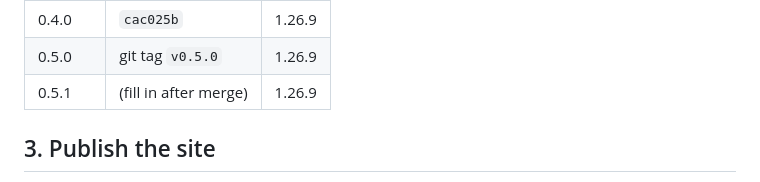
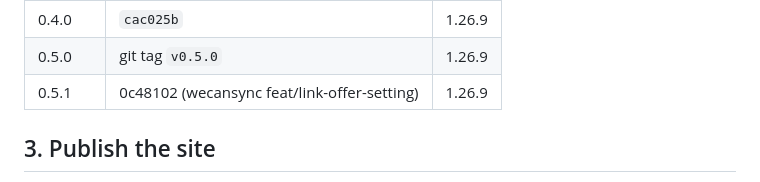
Before and after one commit to ebrahim5801/agent-brain-cli, a Markdown page: docs/releasing.md, the part around the change. GitHub-like rendering.

Commit message:
docs(releasing): record the 0.5.1 build commit
Co-Authored-By: Claude Code <noreply@anthropic.com>

```diff
--- a/docs/releasing.md
+++ b/docs/releasing.md
@@ -51,7 +51,7 @@ rebuilt byte for byte from the commit it was built from:
 | --- | --- | --- |
 | 0.4.0 | `cac025b` | 1.26.9 |
 | 0.5.0 | git tag `v0.5.0` | 1.26.9 |
-| 0.5.1 | (fill in after merge) | 1.26.9 |
+| 0.5.1 | 0c48102 (wecansync feat/link-offer-setting) | 1.26.9 |
 
 ## 3. Publish the site
 
```
